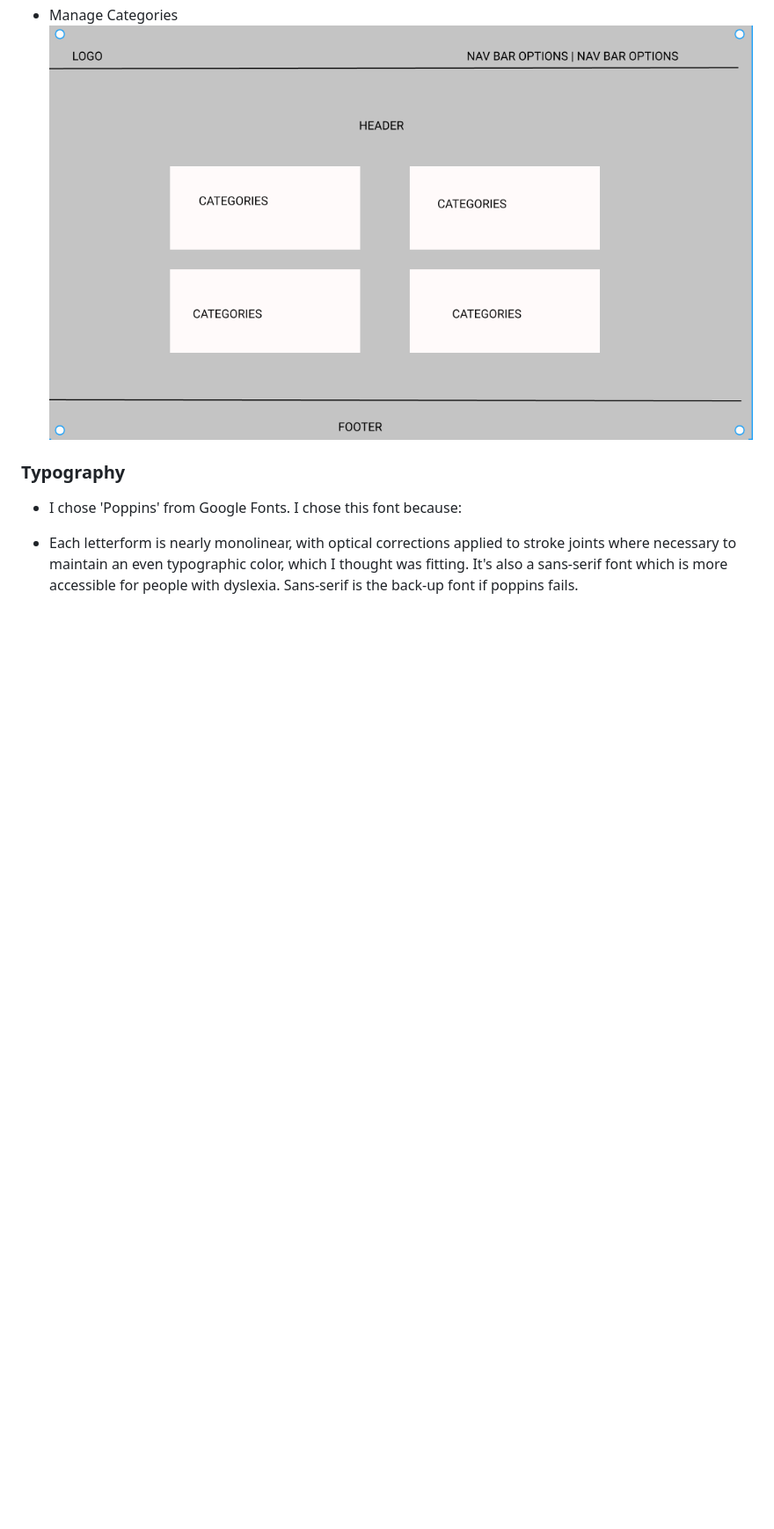
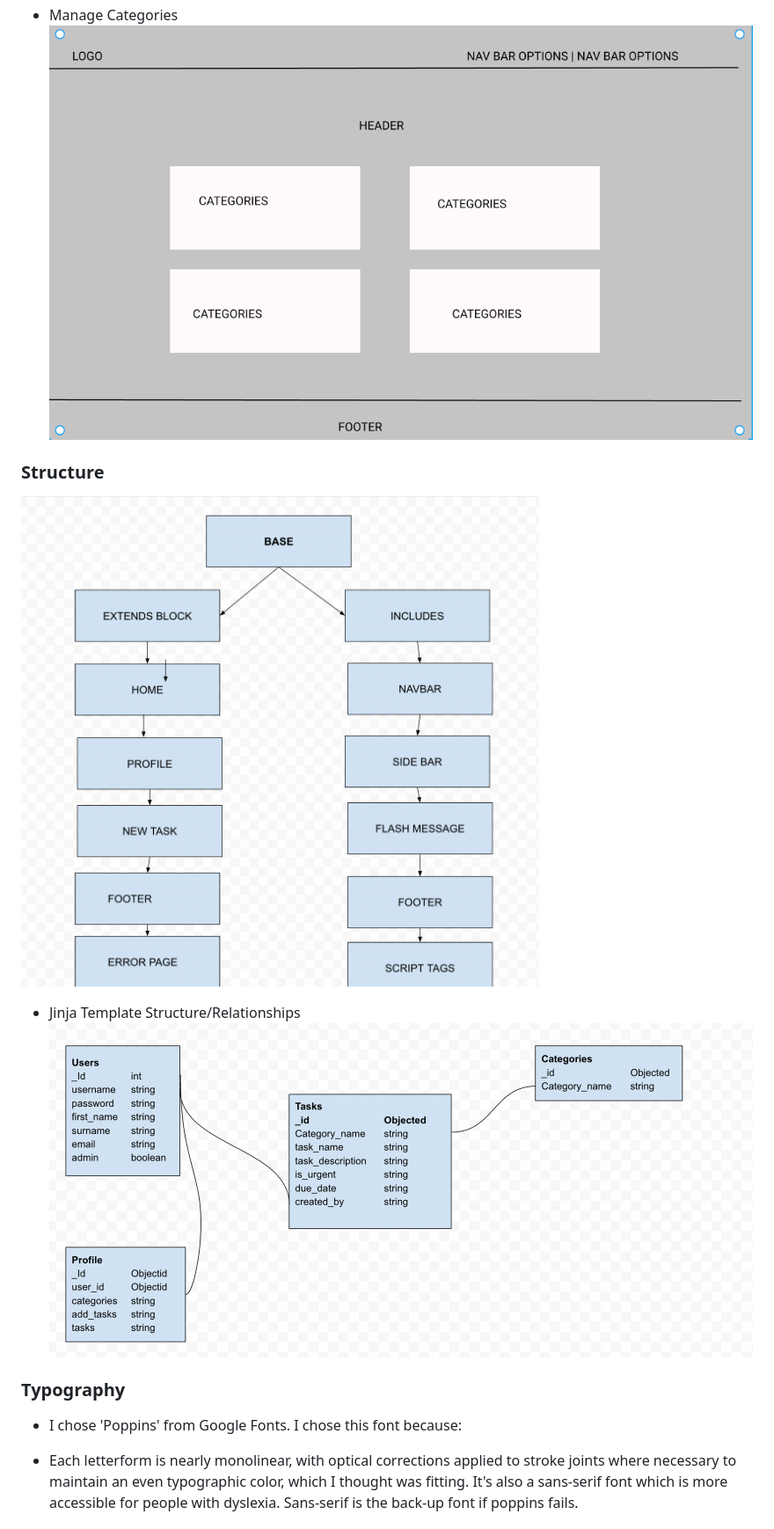
Before and after one commit to Code-Institute-Submissions/vanessacleary-project_pal_MS3_JulyResub, a Markdown page: README.md, the part around the change. Shown: that part at 88% size. Rendered like a GitHub page; pictures changed too: assets/ERD.png (added), assets/FLOW.png (added); blank space fills up the shorter version.

Commit message:
updated readme.md with data structure

```diff
--- a/README.md
+++ b/README.md
@@ -98,6 +98,14 @@ This website has been created for my Milestone 3 Data Centric Development projec
 
  * Manage Categories
  ![Manage-Categories](assets/Categories-WF.png)
+
+
+ ### Structure
+
+   ![FLOW](assets/FLOW.png)
+
+* Jinja Template Structure/Relationships
+   ![ERD](assets/ERD.png)
 
 ### Typography
 * I chose 'Poppins' from Google Fonts. I chose this font because:
```
